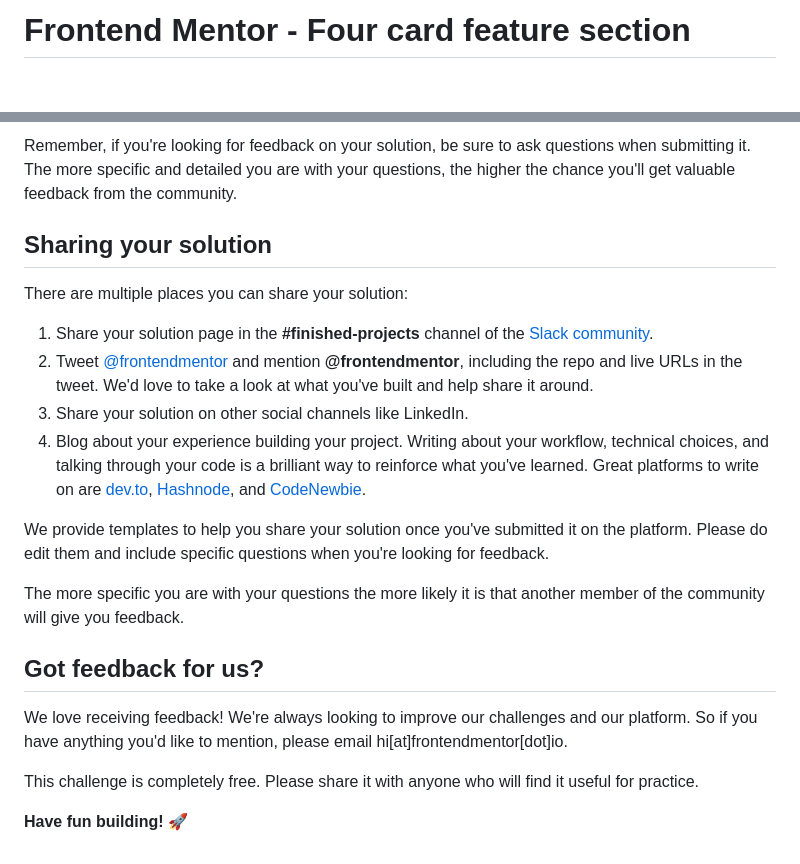
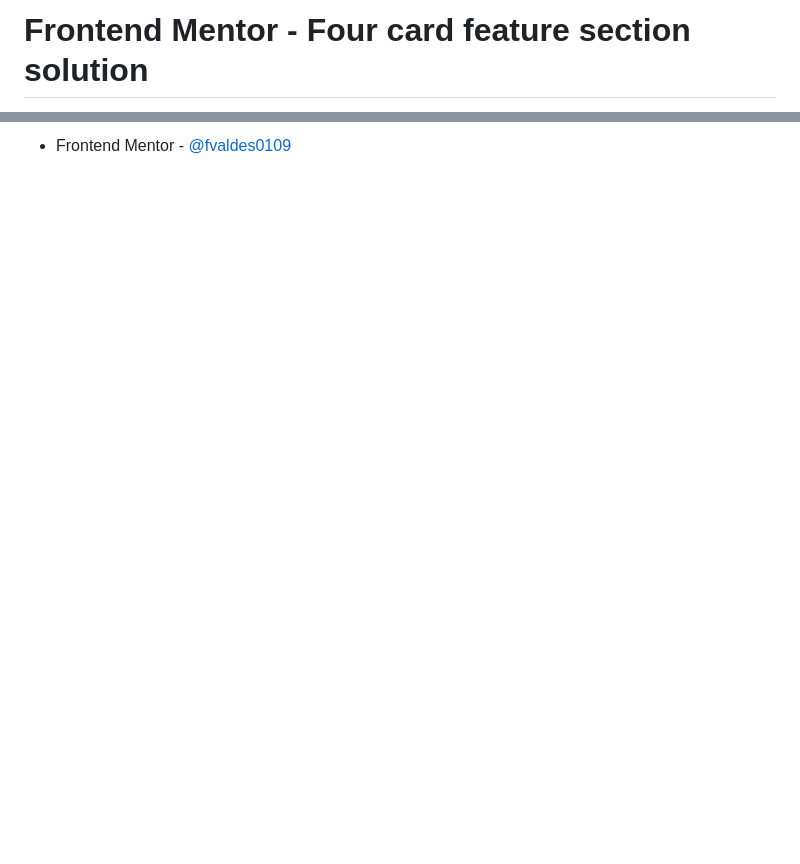
Before and after one commit to fvaldes0109/FM-Four-Card-Feature, a Markdown page: README.md, 2 parts joined by grey strips. Rendered like a GitHub page; blank space fills up the shorter version.

```diff
--- a/README.md
+++ b/README.md
@@ -1,2 +1,2 @@
-# Frontend Mentor - Four card feature section
+# Frontend Mentor - Four card feature section solution
 
@@ -70,22 +42 @@ Submit your solution on the platform for the rest of the community to see. Follo
-Remember, if you're looking for feedback on your solution, be sure to ask questions when submitting it. The more specific and detailed you are with your questions, the higher the chance you'll get valuable feedback from the community.
-
-## Sharing your solution
-
-There are multiple places you can share your solution:
-
-1. Share your solution page in the **#finished-projects** channel of the [Slack community](https://www.frontendmentor.io/slack).
-2. Tweet [@frontendmentor](https://twitter.com/frontendmentor) and mention **@frontendmentor**, including the repo and live URLs in the tweet. We'd love to take a look at what you've built and help share it around.
-3. Share your solution on other social channels like LinkedIn.
-4. Blog about your experience building your project. Writing about your workflow, technical choices, and talking through your code is a brilliant way to reinforce what you've learned. Great platforms to write on are [dev.to](https://dev.to/), [Hashnode](https://hashnode.com/), and [CodeNewbie](https://community.codenewbie.org/).
-
-We provide templates to help you share your solution once you've submitted it on the platform. Please do edit them and include specific questions when you're looking for feedback.
-
-The more specific you are with your questions the more likely it is that another member of the community will give you feedback.
-
-## Got feedback for us?
-
-We love receiving feedback! We're always looking to improve our challenges and our platform. So if you have anything you'd like to mention, please email hi[at]frontendmentor[dot]io.
-
-This challenge is completely free. Please share it with anyone who will find it useful for practice.
-
-**Have fun building!** 🚀
+- Frontend Mentor - [@fvaldes0109](https://www.frontendmentor.io/profile/fvaldes0109)
```
Also changed, not shown: other parts of README.md (+23 -51 lines), README-template.md (deleted, +0 -110 lines), images/screenshot.png (added).
